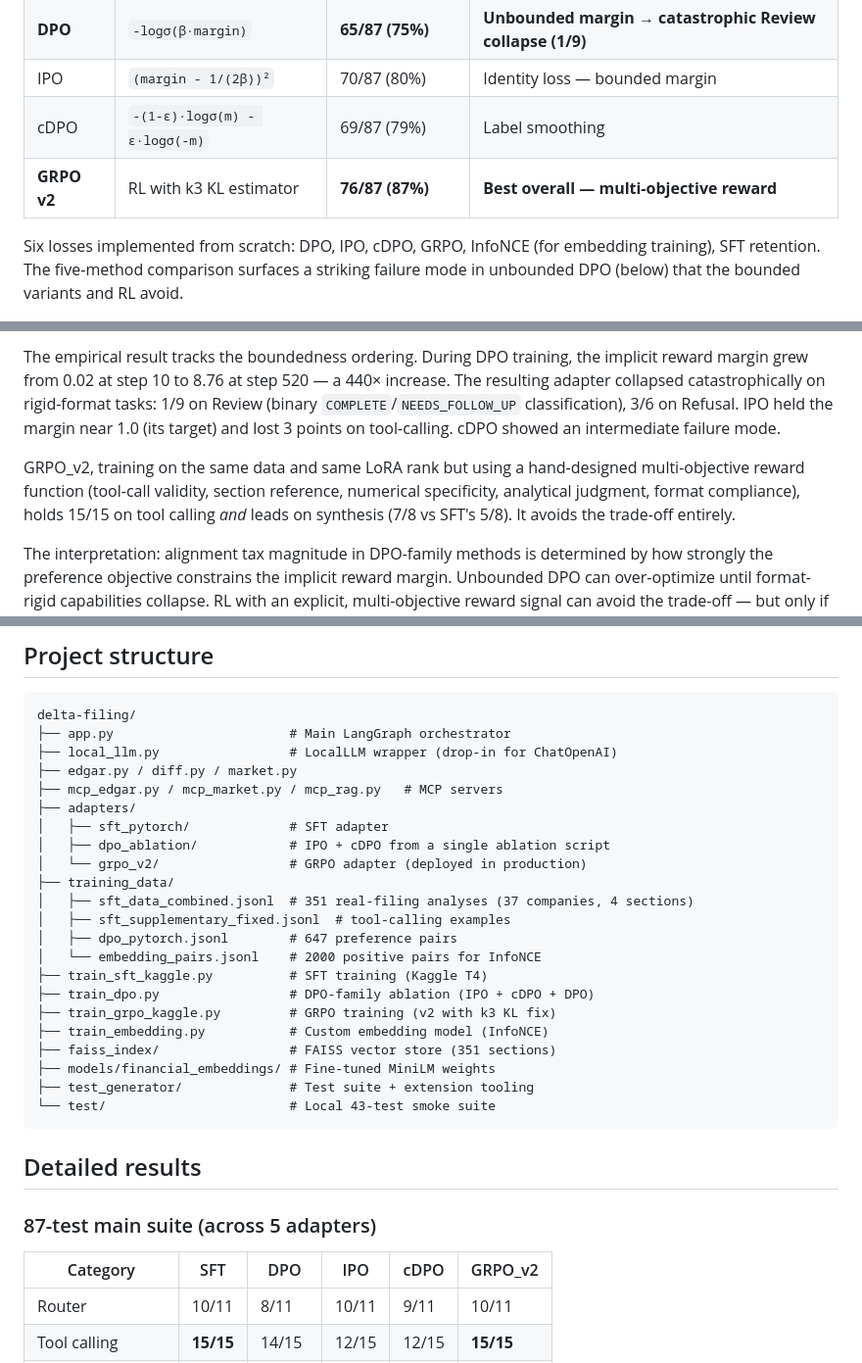
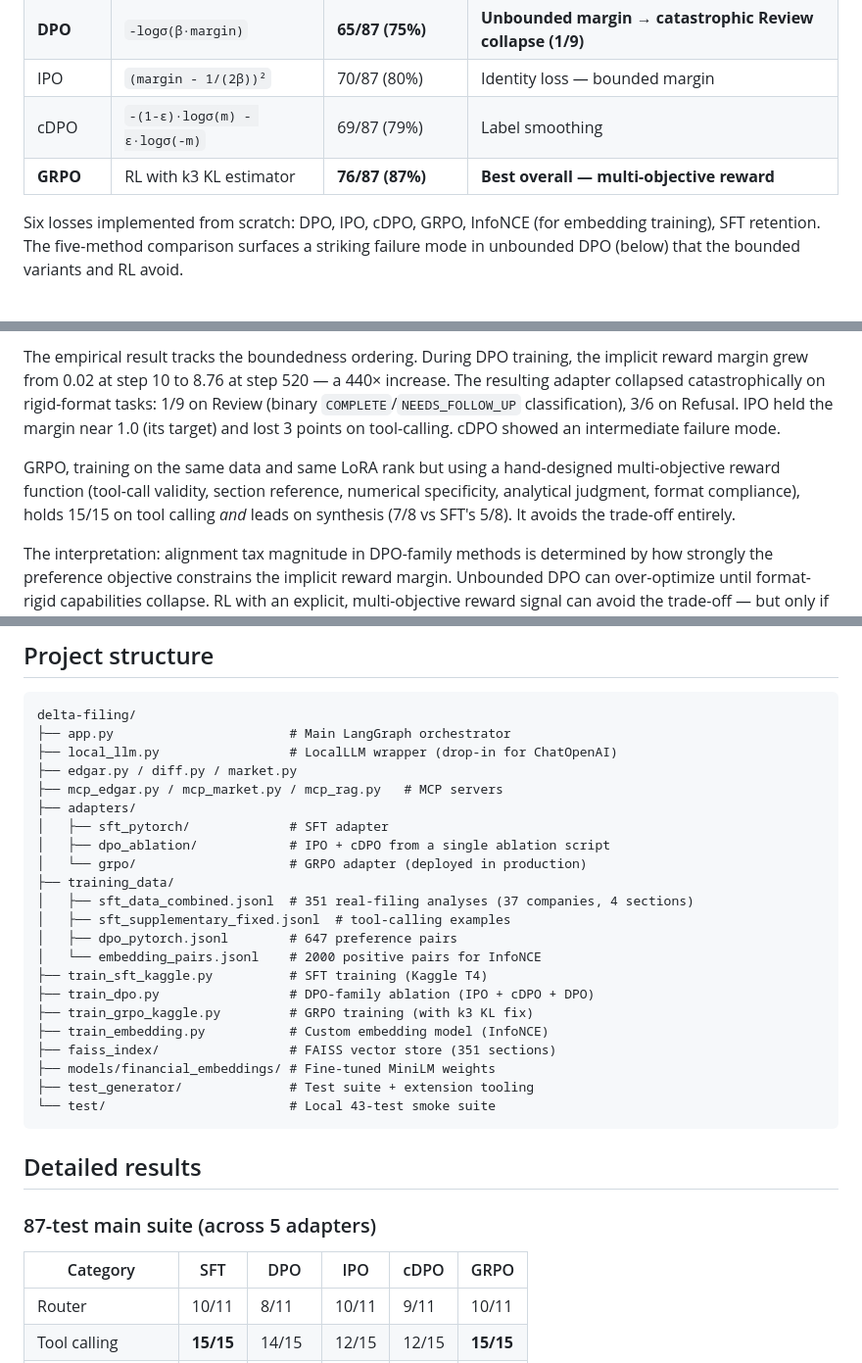
Before and after one commit to yuan-phd/delta-filing, a Markdown page: README.md, 3 parts joined by grey strips. Shown at 98% size. Drawn GitHub-style.

```diff
--- a/README.md
+++ b/README.md
@@ -18,7 +18,7 @@ Every LLM call goes through a fine-tuned Qwen3.5-4B + LoRA adapter running on Ap
 | **DPO** | `-logσ(β·margin)` | **65/87 (75%)** | **Unbounded margin → catastrophic Review collapse (1/9)** |
 | IPO | `(margin - 1/(2β))²` | 70/87 (80%) | Identity loss — bounded margin |
 | cDPO | `-(1-ε)·logσ(m) - ε·logσ(-m)` | 69/87 (79%) | Label smoothing |
-| **GRPO v2** | RL with k3 KL estimator | **76/87 (87%)** | **Best overall — multi-objective reward** |
+| **GRPO** | RL with k3 KL estimator | **76/87 (87%)** | **Best overall — multi-objective reward** |
 
 Six losses implemented from scratch: DPO, IPO, cDPO, GRPO, InfoNCE (for embedding training), SFT retention. The five-method comparison surfaces a striking failure mode in unbounded DPO (below) that the bounded variants and RL avoid.
 
@@ -34,7 +34,7 @@ The three methods training on the same data, with the same setup, with the same
 
 The empirical result tracks the boundedness ordering. During DPO training, the implicit reward margin grew from 0.02 at step 10 to 8.76 at step 520 — a 440× increase. The resulting adapter collapsed catastrophically on rigid-format tasks: 1/9 on Review (binary `COMPLETE`/`NEEDS_FOLLOW_UP` classification), 3/6 on Refusal. IPO held the margin near 1.0 (its target) and lost 3 points on tool-calling. cDPO showed an intermediate failure mode.
 
-GRPO_v2, training on the same data and same LoRA rank but using a hand-designed multi-objective reward function (tool-call validity, section reference, numerical specificity, analytical judgment, format compliance), holds 15/15 on tool calling *and* leads on synthesis (7/8 vs SFT's 5/8). It avoids the trade-off entirely.
+GRPO, training on the same data and same LoRA rank but using a hand-designed multi-objective reward function (tool-call validity, section reference, numerical specificity, analytical judgment, format compliance), holds 15/15 on tool calling *and* leads on synthesis (7/8 vs SFT's 5/8). It avoids the trade-off entirely.
 
 The interpretation: alignment tax magnitude in DPO-family methods is determined by how strongly the preference objective constrains the implicit reward margin. Unbounded DPO can over-optimize until format-rigid capabilities collapse. RL with an explicit, multi-objective reward signal can avoid the trade-off — but only if every important dimension is in the reward function. The LoRA parameter budget is not the binding constraint here.
 
@@ -112,7 +112,7 @@ delta-filing/
 ├── adapters/
 │   ├── sft_pytorch/             # SFT adapter
 │   ├── dpo_ablation/            # IPO + cDPO from a single ablation script
-│   └── grpo_v2/                 # GRPO adapter (deployed in production)
+│   └── grpo/                    # GRPO adapter (deployed in production)
 ├── training_data/
 │   ├── sft_data_combined.jsonl  # 351 real-filing analyses (37 companies, 4 sections)
 │   ├── sft_supplementary_fixed.jsonl  # tool-calling examples
@@ -120,7 +120,7 @@ delta-filing/
 │   └── embedding_pairs.jsonl    # 2000 positive pairs for InfoNCE
 ├── train_sft_kaggle.py          # SFT training (Kaggle T4)
 ├── train_dpo.py                 # DPO-family ablation (IPO + cDPO + DPO)
-├── train_grpo_kaggle.py         # GRPO training (v2 with k3 KL fix)
+├── train_grpo_kaggle.py         # GRPO training (with k3 KL fix)
 ├── train_embedding.py           # Custom embedding model (InfoNCE)
 ├── faiss_index/                 # FAISS vector store (351 sections)
 ├── models/financial_embeddings/ # Fine-tuned MiniLM weights
@@ -132,7 +132,7 @@ delta-filing/
 
 ### 87-test main suite (across 5 adapters)
 
-| Category          | SFT    | DPO    | IPO    | cDPO   | GRPO_v2 |
+| Category          | SFT    | DPO    | IPO    | cDPO   | GRPO    |
 |-------------------|--------|--------|--------|--------|---------|
 | Router            | 10/11  | 8/11   | 10/11  | 9/11   | 10/11   |
 | Tool calling      | **15/15** | 14/15 | 12/15 | 12/15  | **15/15** |
```
Also changed, not shown: other parts of README.md (+3 -3 lines).
